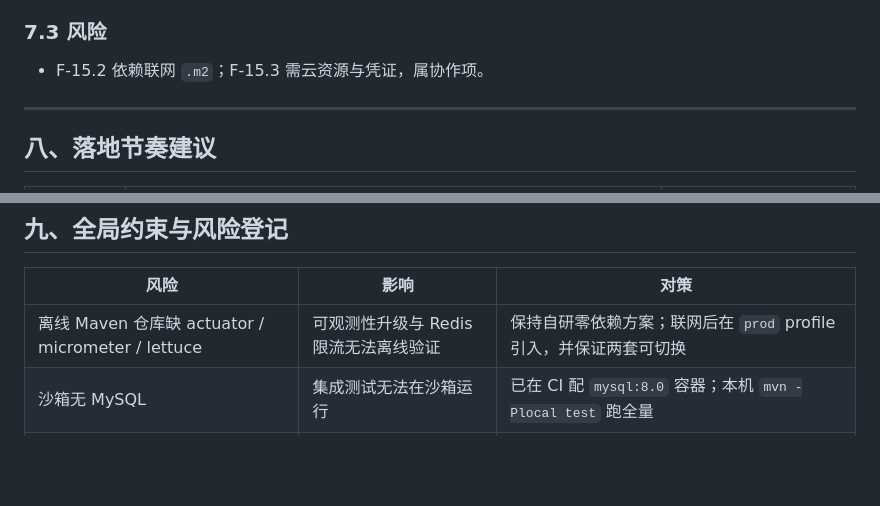
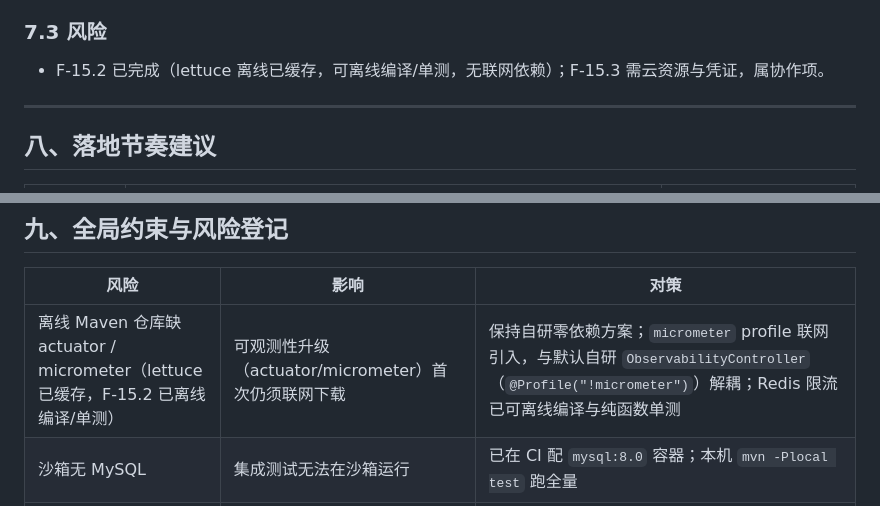
Before and after one commit to linxi072/idlefish, a Markdown page: docs/后续功能迭代路线图.md, 2 parts joined by grey strips. GitHub-like rendering; blank space fills up the shorter version.

```diff
--- a/docs/后续功能迭代路线图.md
+++ b/docs/后续功能迭代路线图.md
@@ -153,7 +153,7 @@
 - CI 一键产出镜像并部署到预发环境。
 
 ### 7.3 风险
-- F-15.2 依赖联网 `.m2`；F-15.3 需云资源与凭证，属协作项。
+- F-15.2 已完成（lettuce 离线已缓存，可离线编译/单测，无联网依赖）；F-15.3 需云资源与凭证，属协作项。
 
 ---
 
@@ -173,7 +173,7 @@
 
 | 风险 | 影响 | 对策 |
 |---|---|---|
-| 离线 Maven 仓库缺 actuator / micrometer / lettuce | 可观测性升级与 Redis 限流无法离线验证 | 保持自研零依赖方案；联网后在 `prod` profile 引入，并保证两套可切换 |
+| 离线 Maven 仓库缺 actuator / micrometer（lettuce 已缓存，F-15.2 已离线编译/单测） | 可观测性升级（actuator/micrometer）首次仍须联网下载 | 保持自研零依赖方案；`micrometer` profile 联网引入，与默认自研 `ObservabilityController`（`@Profile("!micrometer")`）解耦；Redis 限流已可离线编译与纯函数单测 |
 | 沙箱无 MySQL | 集成测试无法在沙箱运行 | 已在 CI 配 `mysql:8.0` 容器；本机 `mvn -Plocal test` 跑全量 |
 | 沙箱网络受限 | push 需本机/连接器执行 | 本地提交后，由本机或连接器推送至 `origin/V1.0.3` |
 | 移除 Mock 后本地启动需真实凭据 | 开发联调门槛上升 | 凭据统一走环境变量（`IDLEFISH_*`），提供 `.env.example` 与本地最小配置 |
```
Also changed, not shown: other parts of docs/后续功能迭代路线图.md (+3 -3 lines), docs/运维部署手册.md (+1 -1 lines).
